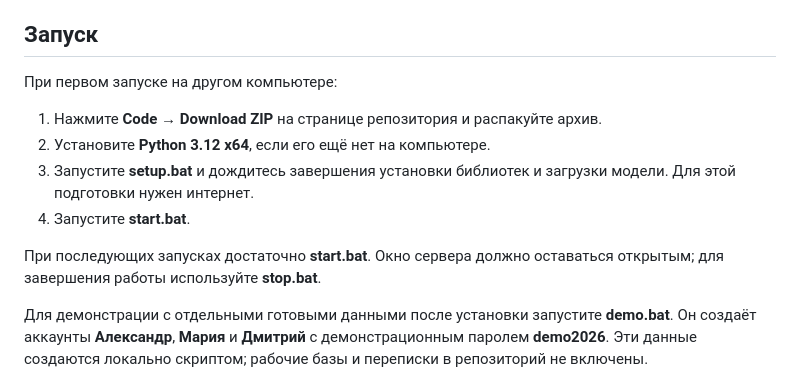
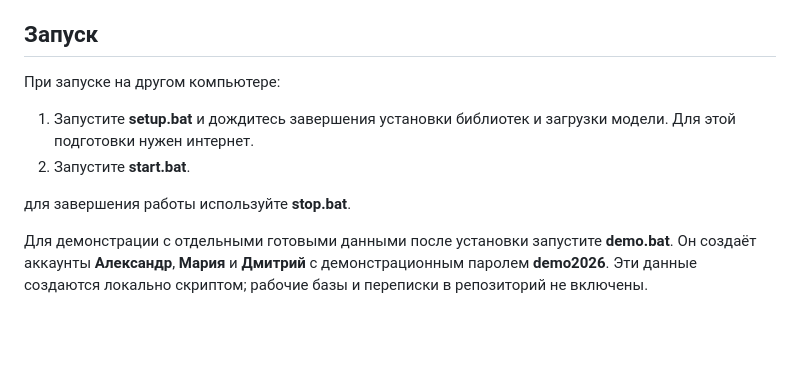
Before and after one commit to malina2234/kursovaya-psp, a Markdown page: README.md, the part around the change. Rendered like a GitHub page; blank space fills up the shorter version.

```diff
--- a/README.md
+++ b/README.md
@@ -17,14 +17,12 @@
 
 ## Запуск
 
-При первом запуске на другом компьютере:
+При запуске на другом компьютере:
 
-1. Нажмите **Code → Download ZIP** на странице репозитория и распакуйте архив.
-2. Установите **Python 3.12 x64**, если его ещё нет на компьютере.
-3. Запустите **setup.bat** и дождитесь завершения установки библиотек и загрузки модели. Для этой подготовки нужен интернет.
-4. Запустите **start.bat**.
+1. Запустите **setup.bat** и дождитесь завершения установки библиотек и загрузки модели. Для этой подготовки нужен интернет.
+2. Запустите **start.bat**.
 
-При последующих запусках достаточно **start.bat**. Окно сервера должно оставаться открытым; для завершения работы используйте **stop.bat**.
+для завершения работы используйте **stop.bat**.
 
 Для демонстрации с отдельными готовыми данными после установки запустите **demo.bat**. Он создаёт аккаунты **Александр**, **Мария** и **Дмитрий** с демонстрационным паролем **demo2026**. Эти данные создаются локально скриптом; рабочие базы и переписки в репозиторий не включены.
 
```
